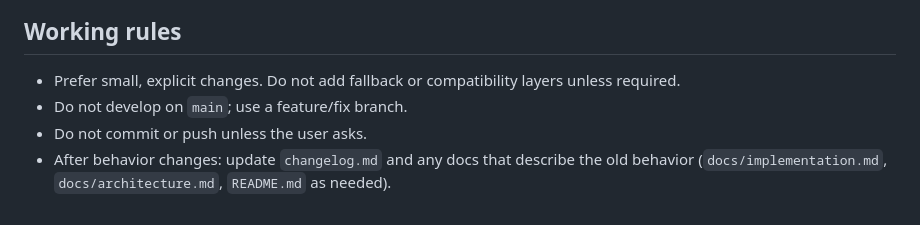
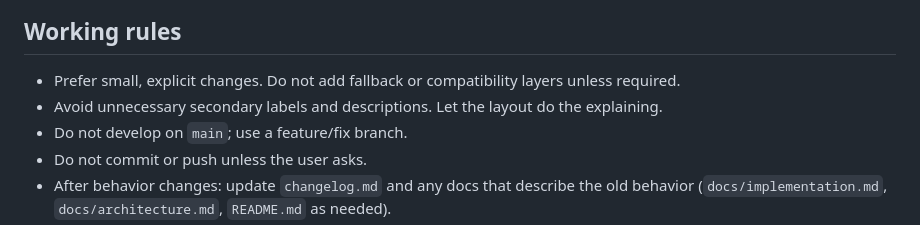
Before and after one commit to Yalyenea/rosewash, a Markdown page: AGENTS.md, the part around the change. GitHub-like rendering.

Commit message:
docs: add concise interface writing guidance
Record the preference to avoid unnecessary secondary labels and descriptions, letting layout communicate structure.

```diff
--- a/AGENTS.md
+++ b/AGENTS.md
@@ -23,6 +23,7 @@ Guidance for coding agents working in the Rosewash repository.
 
 - Prefer small, explicit changes. Do not add fallback or compatibility layers
   unless required.
+- Avoid unnecessary secondary labels and descriptions. Let the layout do the explaining.
 - Do not develop on `main`; use a feature/fix branch.
 - Do not commit or push unless the user asks.
 - After behavior changes: update `changelog.md` and any docs that describe the
```
